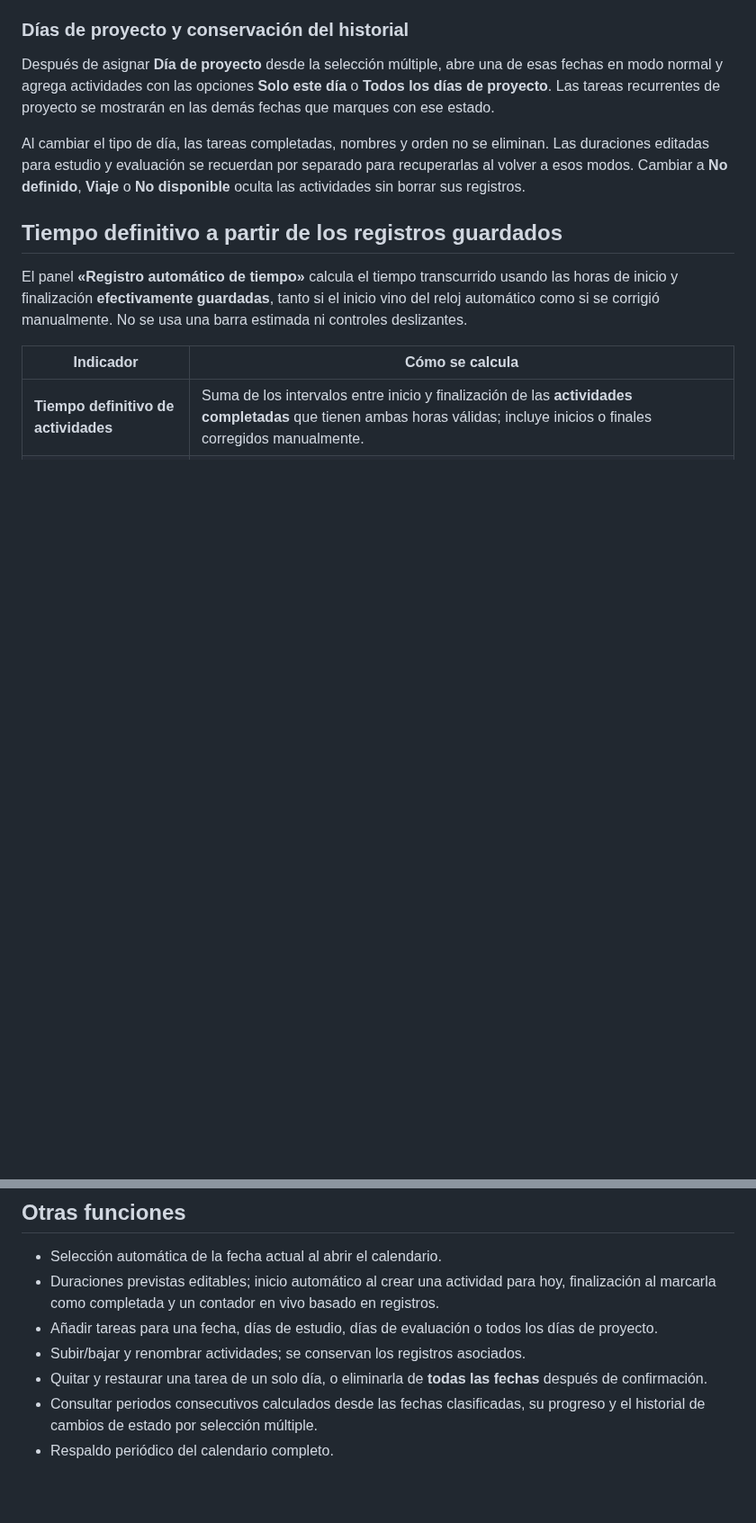
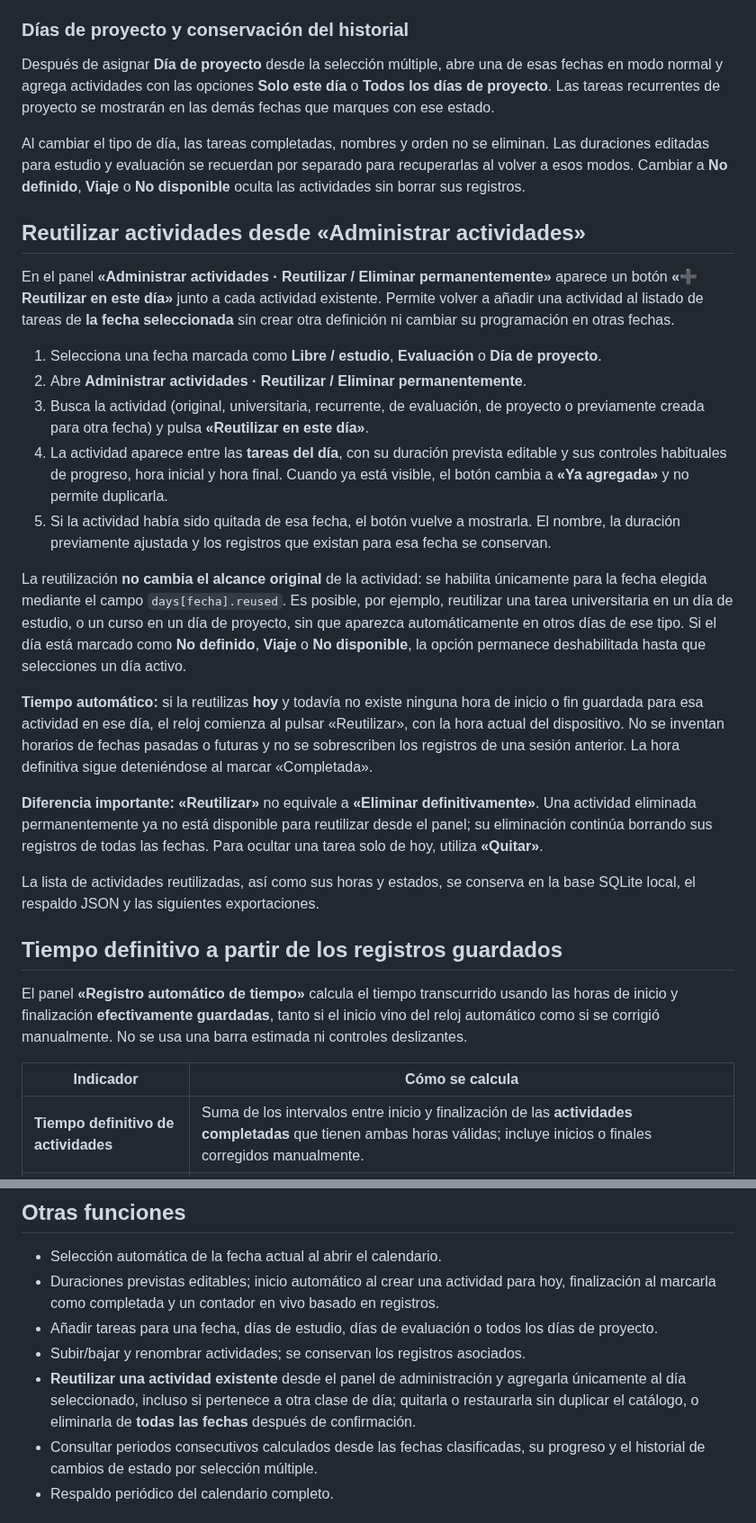
Before and after one commit to PedroPabloRG/study-calendar, a Markdown page: README.md, 2 parts joined by grey strips. Shown at 90% size. Rendered like a GitHub page; blank space fills up the shorter version.

Commit message:
Document how to reuse existing tasks on the selected day while preserving records

```diff
--- a/README.md
+++ b/README.md
@@ -68,6 +68,24 @@ El historial se guarda en el mismo SQLite local y en los respaldos JSON. **«Lim
 Después de asignar **Día de proyecto** desde la selección múltiple, abre una de esas fechas en modo normal y agrega actividades con las opciones **Solo este día** o **Todos los días de proyecto**. Las tareas recurrentes de proyecto se mostrarán en las demás fechas que marques con ese estado.
 
 Al cambiar el tipo de día, las tareas completadas, nombres y orden no se eliminan. Las duraciones editadas para estudio y evaluación se recuerdan por separado para recuperarlas al volver a esos modos. Cambiar a **No definido**, **Viaje** o **No disponible** oculta las actividades sin borrar sus registros.
+
+## Reutilizar actividades desde «Administrar actividades»
+
+En el panel **«Administrar actividades · Reutilizar / Eliminar permanentemente»** aparece un botón **«➕ Reutilizar en este día»** junto a cada actividad existente. Permite volver a añadir una actividad al listado de tareas de **la fecha seleccionada** sin crear otra definición ni cambiar su programación en otras fechas.
+
+1. Selecciona una fecha marcada como **Libre / estudio**, **Evaluación** o **Día de proyecto**.
+2. Abre **Administrar actividades · Reutilizar / Eliminar permanentemente**.
+3. Busca la actividad (original, universitaria, recurrente, de evaluación, de proyecto o previamente creada para otra fecha) y pulsa **«Reutilizar en este día»**.
+4. La actividad aparece entre las **tareas del día**, con su duración prevista editable y sus controles habituales de progreso, hora inicial y hora final. Cuando ya está visible, el botón cambia a **«Ya agregada»** y no permite duplicarla.
+5. Si la actividad había sido quitada de esa fecha, el botón vuelve a mostrarla. El nombre, la duración previamente ajustada y los registros que existan para esa fecha se conservan.
+
+La reutilización **no cambia el alcance original** de la actividad: se habilita únicamente para la fecha elegida mediante el campo `days[fecha].reused`. Es posible, por ejemplo, reutilizar una tarea universitaria en un día de estudio, o un curso en un día de proyecto, sin que aparezca automáticamente en otros días de ese tipo. Si el día está marcado como **No definido**, **Viaje** o **No disponible**, la opción permanece deshabilitada hasta que selecciones un día activo.
+
+**Tiempo automático:** si la reutilizas **hoy** y todavía no existe ninguna hora de inicio o fin guardada para esa actividad en ese día, el reloj comienza al pulsar «Reutilizar», con la hora actual del dispositivo. No se inventan horarios de fechas pasadas o futuras y no se sobrescriben los registros de una sesión anterior. La hora definitiva sigue deteniéndose al marcar «Completada».
+
+**Diferencia importante:** **«Reutilizar»** no equivale a **«Eliminar definitivamente»**. Una actividad eliminada permanentemente ya no está disponible para reutilizar desde el panel; su eliminación continúa borrando sus registros de todas las fechas. Para ocultar una tarea solo de hoy, utiliza **«Quitar»**.
+
+La lista de actividades reutilizadas, así como sus horas y estados, se conserva en la base SQLite local, el respaldo JSON y las siguientes exportaciones.
 
 ## Tiempo definitivo a partir de los registros guardados
 
@@ -208,7 +226,7 @@ Se escriben las tablas de forma transaccional. El archivo SQLite completo se ser
 - Duraciones previstas editables; inicio automático al crear una actividad para hoy, finalización al marcarla como completada y un contador en vivo basado en registros.
 - Añadir tareas para una fecha, días de estudio, días de evaluación o todos los días de proyecto.
 - Subir/bajar y renombrar actividades; se conservan los registros asociados.
-- Quitar y restaurar una tarea de un solo día, o eliminarla de **todas las fechas** después de confirmación.
+- **Reutilizar una actividad existente** desde el panel de administración y agregarla únicamente al día seleccionado, incluso si pertenece a otra clase de día; quitarla o restaurarla sin duplicar el catálogo, o eliminarla de **todas las fechas** después de confirmación.
 - Consultar periodos consecutivos calculados desde las fechas clasificadas, su progreso y el historial de cambios de estado por selección múltiple.
 - Respaldo periódico del calendario completo.
 
```
